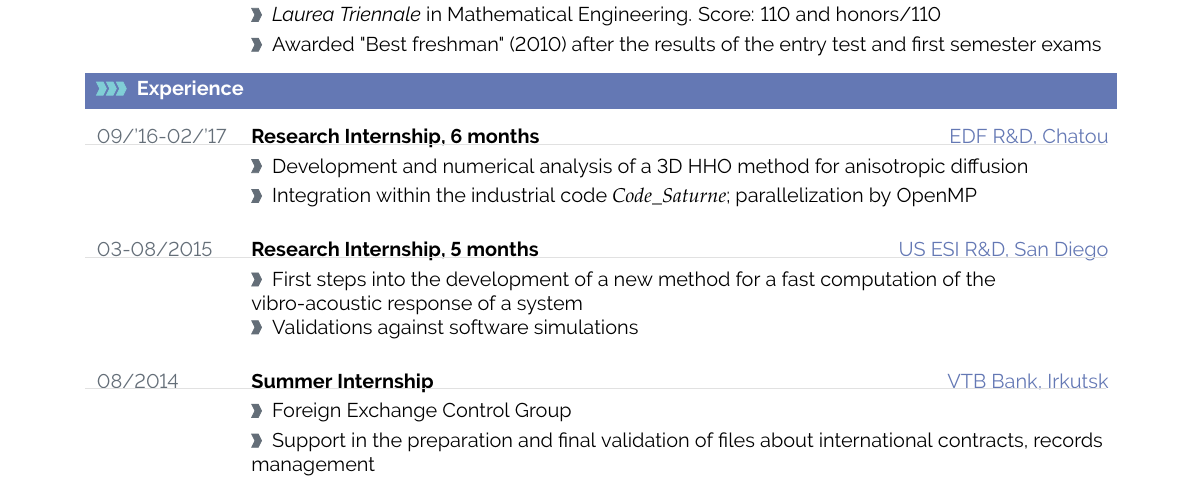
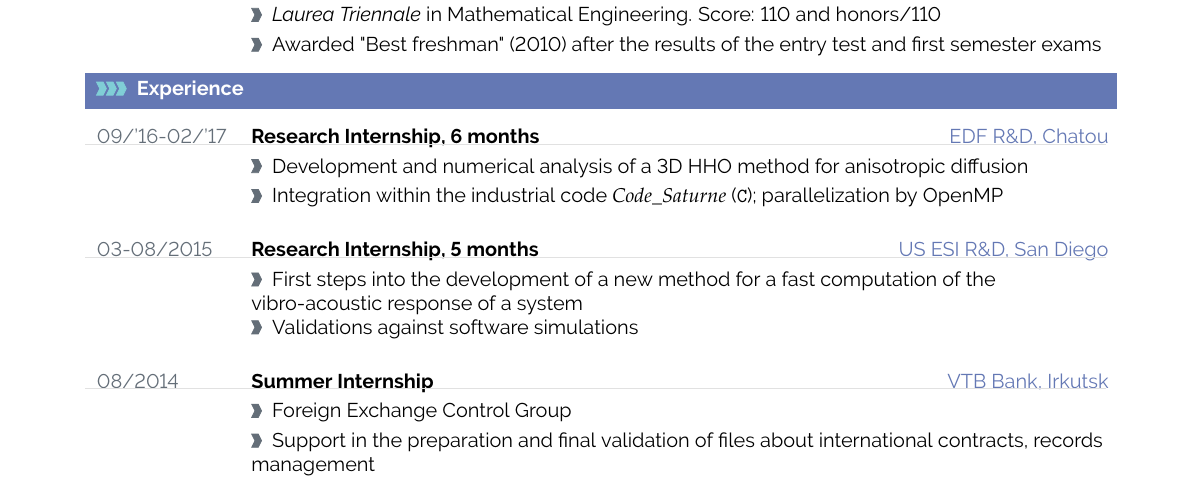
Before and after one commit to RiMillo/CV, a LaTeX CV (CV_ENG/CV_ENG.tex): part of the page, cut so that both start at the same text. Compiled offline with pdfLaTeX.

Commit message:
[ENG,ITA] Mention C language in EDF stage

```diff
--- a/CV_ENG/CV_ENG.tex
+++ b/CV_ENG/CV_ENG.tex
@@ -476,7 +476,7 @@
         {Research Internship, 6 months}%
         {EDF R\&D, Chatou}%
         {Development and numerical analysis of a 3D HHO method for anisotropic diffusion}%
-        {Integration within the industrial code \cs{}; parallelization by OpenMP}
+        {Integration within the industrial code \cs{} (\texttt{C}); parallelization by OpenMP}
 
 %\textcolor{softcol}{\hrule}
 
```
Also changed, not shown: CV_ITA/CV_ITA.tex (+1 -1 lines).
